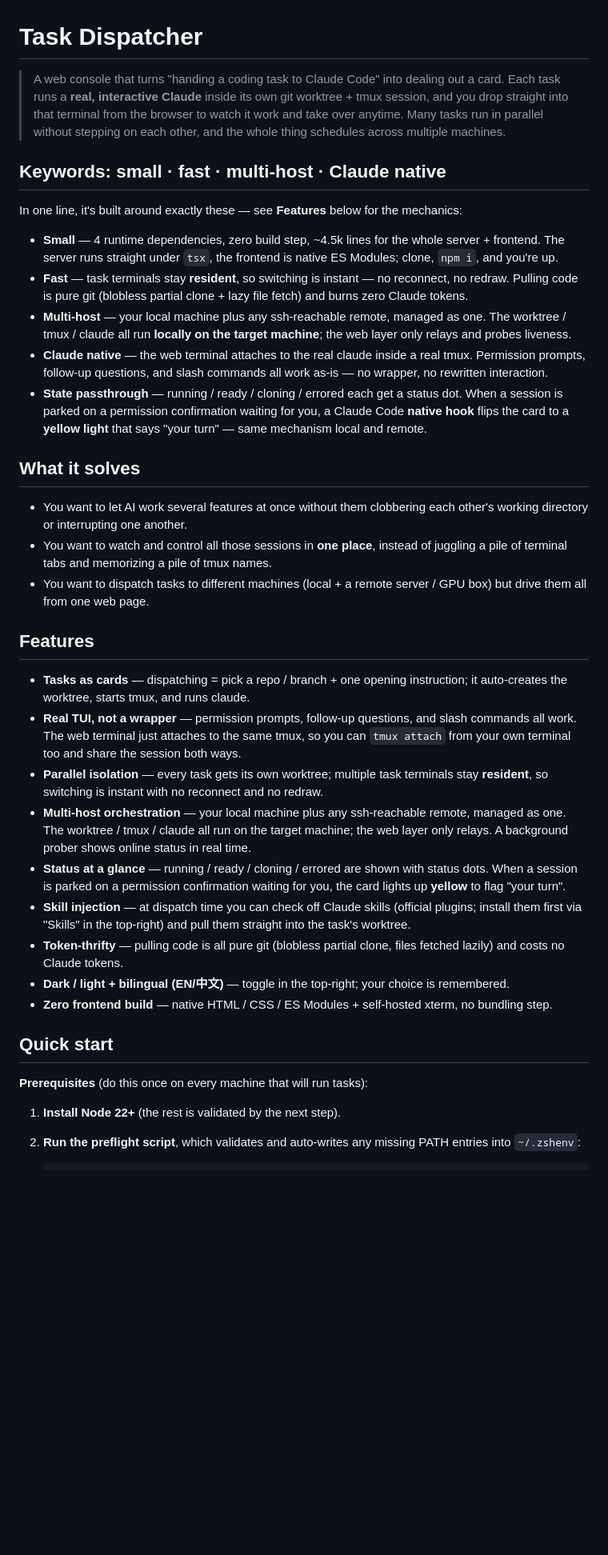
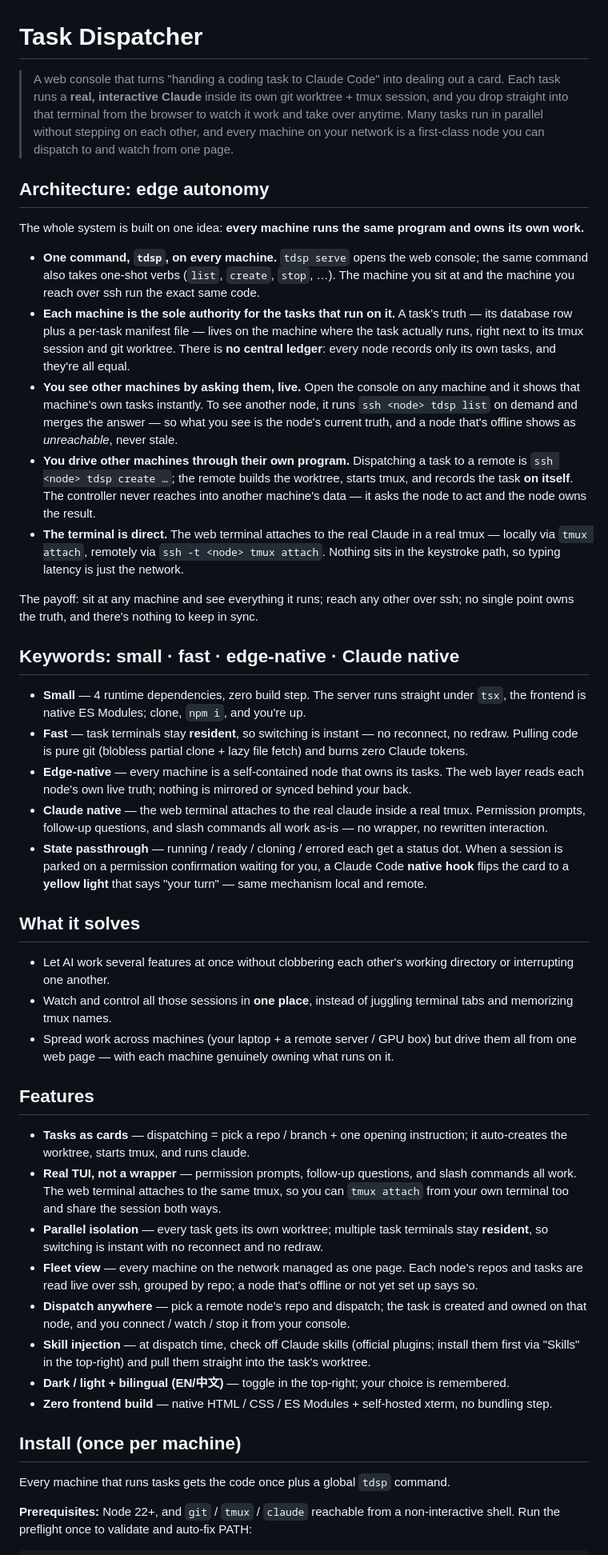
Before and after one commit to philontos/switchyard, a Markdown page: README.md, the part around one of its changes. Shown at 80% size. Rendered like a GitHub page; blank space fills up the shorter version.

```diff
--- a/README.md
+++ b/README.md
@@ -1,39 +1,47 @@
 # Task Dispatcher
 
-> A web console that turns "handing a coding task to Claude Code" into dealing out a card. Each task runs a **real, interactive Claude** inside its own git worktree + tmux session, and you drop straight into that terminal from the browser to watch it work and take over anytime. Many tasks run in parallel without stepping on each other, and the whole thing schedules across multiple machines.
+> A web console that turns "handing a coding task to Claude Code" into dealing out a card. Each task runs a **real, interactive Claude** inside its own git worktree + tmux session, and you drop straight into that terminal from the browser to watch it work and take over anytime. Many tasks run in parallel without stepping on each other, and every machine on your network is a first-class node you can dispatch to and watch from one page.
 
-## Keywords: small · fast · multi-host · Claude native
+## Architecture: edge autonomy
 
-In one line, it's built around exactly these — see **Features** below for the mechanics:
+The whole system is built on one idea: **every machine runs the same program and owns its own work.**
 
-- **Small** — 4 runtime dependencies, zero build step, ~4.5k lines for the whole server + frontend. The server runs straight under `tsx`, the frontend is native ES Modules; clone, `npm i`, and you're up.
+- **One command, `tdsp`, on every machine.** `tdsp serve` opens the web console; the same command also takes one-shot verbs (`list`, `create`, `stop`, …). The machine you sit at and the machine you reach over ssh run the exact same code.
+- **Each machine is the sole authority for the tasks that run on it.** A task's truth — its database row plus a per-task manifest file — lives on the machine where the task actually runs, right next to its tmux session and git worktree. There is **no central ledger**: every node records only its own tasks, and they're all equal.
+- **You see other machines by asking them, live.** Open the console on any machine and it shows that machine's own tasks instantly. To see another node, it runs `ssh <node> tdsp list` on demand and merges the answer — so what you see is the node's current truth, and a node that's offline shows as *unreachable*, never stale.
+- **You drive other machines through their own program.** Dispatching a task to a remote is `ssh <node> tdsp create …`; the remote builds the worktree, starts tmux, and records the task **on itself**. The controller never reaches into another machine's data — it asks the node to act and the node owns the result.
+- **The terminal is direct.** The web terminal attaches to the real Claude in a real tmux — locally via `tmux attach`, remotely via `ssh -t <node> tmux attach`. Nothing sits in the keystroke path, so typing latency is just the network.
+
+The payoff: sit at any machine and see everything it runs; reach any other over ssh; no single point owns the truth, and there's nothing to keep in sync.
+
+## Keywords: small · fast · edge-native · Claude native
+
+- **Small** — 4 runtime dependencies, zero build step. The server runs straight under `tsx`, the frontend is native ES Modules; clone, `npm i`, and you're up.
 - **Fast** — task terminals stay **resident**, so switching is instant — no reconnect, no redraw. Pulling code is pure git (blobless partial clone + lazy file fetch) and burns zero Claude tokens.
-- **Multi-host** — your local machine plus any ssh-reachable remote, managed as one. The worktree / tmux / claude all run **locally on the target machine**; the web layer only relays and probes liveness.
+- **Edge-native** — every machine is a self-contained node that owns its tasks. The web layer reads each node's own live truth; nothing is mirrored or synced behind your back.
 - **Claude native** — the web terminal attaches to the real claude inside a real tmux. Permission prompts, follow-up questions, and slash commands all work as-is — no wrapper, no rewritten interaction.
 - **State passthrough** — running / ready / cloning / errored each get a status dot. When a session is parked on a permission confirmation waiting for you, a Claude Code **native hook** flips the card to a **yellow light** that says "your turn" — same mechanism local and remote.
 
 ## What it solves
 
-- You want to let AI work several features at once without them clobbering each other's working directory or interrupting one another.
-- You want to watch and control all those sessions in **one place**, instead of juggling a pile of terminal tabs and memorizing a pile of tmux names.
-- You want to dispatch tasks to different machines (local + a remote server / GPU box) but drive them all from one web page.
+- Let AI work several features at once without clobbering each other's working directory or interrupting one another.
+- Watch and control all those sessions in **one place**, instead of juggling terminal tabs and memorizing tmux names.
+- Spread work across machines (your laptop + a remote server / GPU box) but drive them all from one web page — with each machine genuinely owning what runs on it.
 
 ## Features
 
 - **Tasks as cards** — dispatching = pick a repo / branch + one opening instruction; it auto-creates the worktree, starts tmux, and runs claude.
-- **Real TUI, not a wrapper** — permission prompts, follow-up questions, and slash commands all work. The web terminal just attaches to the same tmux, so you can `tmux attach` from your own terminal too and share the session both ways.
+- **Real TUI, not a wrapper** — permission prompts, follow-up questions, and slash commands all work. The web terminal attaches to the same tmux, so you can `tmux attach` from your own terminal too and share the session both ways.
 - **Parallel isolation** — every task gets its own worktree; multiple task terminals stay **resident**, so switching is instant with no reconnect and no redraw.
-- **Multi-host orchestration** — your local machine plus any ssh-reachable remote, managed as one. The worktree / tmux / claude all run on the target machine; the web layer only relays. A background prober shows online status in real time.
-- **Status at a glance** — running / ready / cloning / errored are shown with status dots. When a session is parked on a permission confirmation waiting for you, the card lights up **yellow** to flag "your turn".
-- **Skill injection** — at dispatch time you can check off Claude skills (official plugins; install them first via "Skills" in the top-right) and pull them straight into the task's worktree.
-- **Token-thrifty** — pulling code is all pure git (blobless partial clone, files fetched lazily) and costs no Claude tokens.
+- **Fleet view** — every machine on the network managed as one page. Each node's repos and tasks are read live over ssh, grouped by repo; a node that's offline or not yet set up says so.
+- **Dispatch anywhere** — pick a remote node's repo and dispatch; the task is created and owned on that node, and you connect / watch / stop it from your console.
+- **Skill injection** — at dispatch time, check off Claude skills (official plugins; install them first via "Skills" in the top-right) and pull them straight into the task's worktree.
 - **Dark / light + bilingual (EN/中文)** — toggle in the top-right; your choice is remembered.
 - **Zero frontend build** — native HTML / CSS / ES Modules + self-hosted xterm, no bundling step.
 
-## Quick start
+## Install (once per machine)
 
-**Prerequisites** (do this once on every machine that will run tasks):
+Every machine that runs tasks gets the code once plus a global `tdsp` command.
 
-1. **Install Node 22+** (the rest is validated by the next step).
-2. **Run the preflight script**, which validates and auto-writes any missing PATH entries into `~/.zshenv`:
+**Prerequisites:** Node 22+, and `git` / `tmux` / `claude` reachable from a non-interactive shell. Run the preflight once to validate and auto-fix PATH:
 
```
Also changed, not shown: other parts of README.md (+66 -26 lines).
